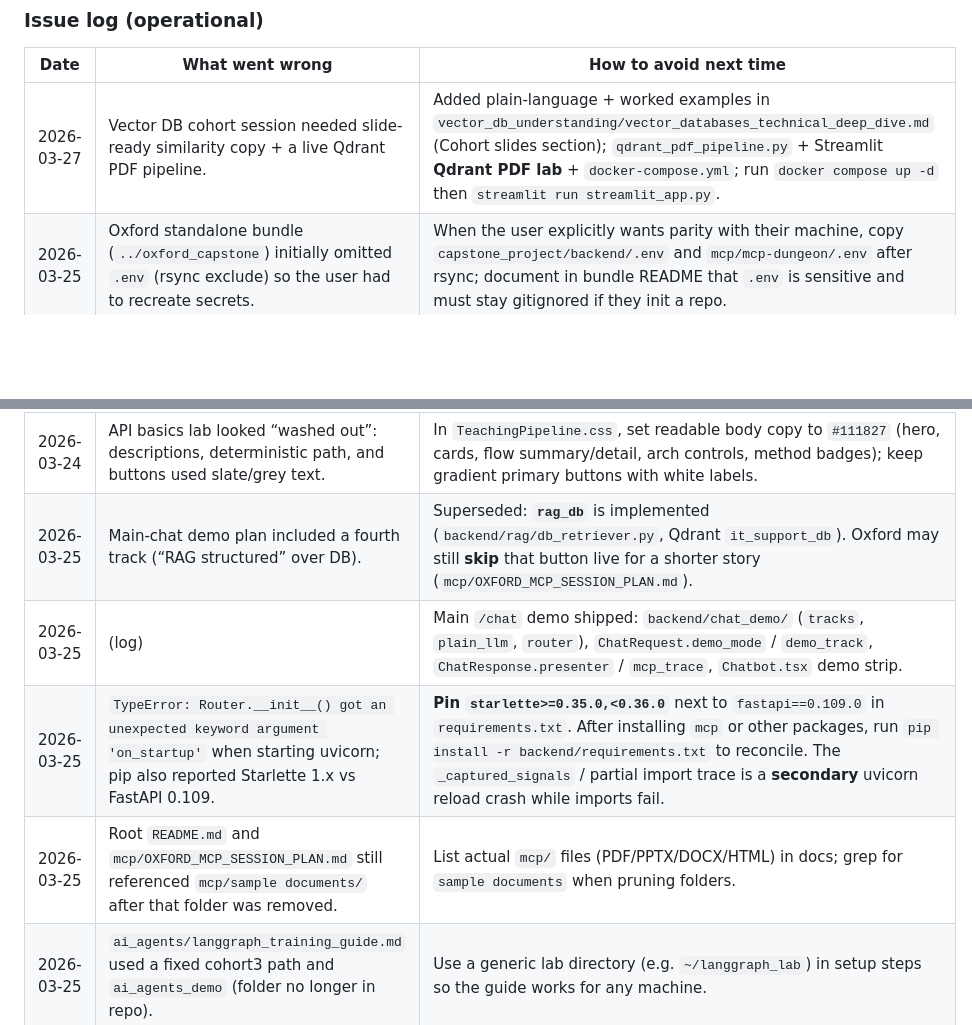
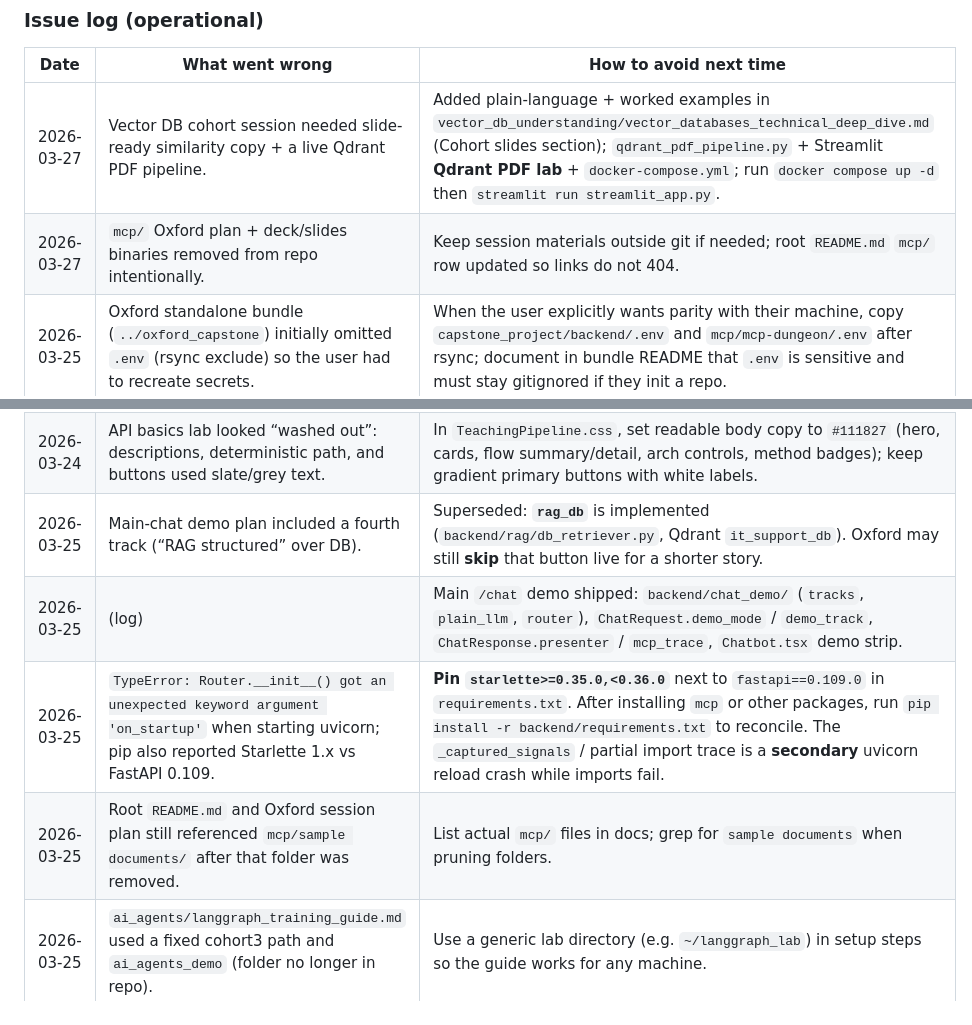
Before and after one commit to vapmail16/genai_cohort_5, a Markdown page: capstone_project/docs/README.md, 2 parts joined by grey strips. Drawn GitHub-style; blank space fills up the shorter version.

Commit message:
docs: update mcp/ README and issue log after Oxford asset removal
Made-with: Cursor

```diff
--- a/capstone_project/docs/README.md
+++ b/capstone_project/docs/README.md
@@ -449,6 +449,7 @@ MIT License - GenAI Cohort 5 Capstone Project
 | Date | What went wrong | How to avoid next time |
 |------|-----------------|-------------------------|
 | 2026-03-27 | Vector DB cohort session needed slide-ready similarity copy + a live Qdrant PDF pipeline. | Added plain-language + worked examples in `vector_db_understanding/vector_databases_technical_deep_dive.md` (Cohort slides section); `qdrant_pdf_pipeline.py` + Streamlit **Qdrant PDF lab** + `docker-compose.yml`; run `docker compose up -d` then `streamlit run streamlit_app.py`. |
+| 2026-03-27 | `mcp/` Oxford plan + deck/slides binaries removed from repo intentionally. | Keep session materials outside git if needed; root `README.md` `mcp/` row updated so links do not 404. |
 | 2026-03-25 | Oxford standalone bundle (`../oxford_capstone`) initially omitted `.env` (rsync exclude) so the user had to recreate secrets. | When the user explicitly wants parity with their machine, copy `capstone_project/backend/.env` and `mcp/mcp-dungeon/.env` after rsync; document in bundle README that `.env` is sensitive and must stay gitignored if they init a repo. |
 | 2026-03-25 | Agentic RAG replies did not show **which** docs/tickets were used. | **`Citations (retrieval):`** block in compose (`rag_kb_sources` / `rag_db_sources`); LLM finalize prompt requires a **Sources** line using the same labels. |
 | 2026-03-25 | Agentic MCP had no **RAG**; other tracks had KB/DB retrieval. | Pipeline now runs **KB + DB retrieval** after triage (`agentic_rag_retrieval.py`), passes excerpts into `agent_compose_response`, optional **`agentic_reply_finalize`** LLM merge; `mcp_trace` includes `agent_retrieve_kb_db` (`python_rag`). |
@@ -461,10 +462,10 @@ MIT License - GenAI Cohort 5 Capstone Project
 | 2026-03-25 | Teaching UI used a separate dark theme instead of the capstone landing/chat look. | Reuse `LandingPage.css` patterns (`hero`, `agents-section`, `agent-card`, `cta-button`) and add only small overrides in `TeachingPipeline.css`. |
 | 2026-03-25 | DELETE success could not return `flow_steps` with HTTP 204 (no body). | Teaching DELETE returns **200 + JSON** with `flow_steps` and a note that RFC often uses 204 without a body. |
 | 2026-03-24 | API basics lab looked “washed out”: descriptions, deterministic path, and buttons used slate/grey text. | In `TeachingPipeline.css`, set readable body copy to `#111827` (hero, cards, flow summary/detail, arch controls, method badges); keep gradient primary buttons with white labels. |
-| 2026-03-25 | Main-chat demo plan included a fourth track (“RAG structured” over DB). | Superseded: **`rag_db`** is implemented (`backend/rag/db_retriever.py`, Qdrant `it_support_db`). Oxford may still **skip** that button live for a shorter story (`mcp/OXFORD_MCP_SESSION_PLAN.md`). |
+| 2026-03-25 | Main-chat demo plan included a fourth track (“RAG structured” over DB). | Superseded: **`rag_db`** is implemented (`backend/rag/db_retriever.py`, Qdrant `it_support_db`). Oxford may still **skip** that button live for a shorter story. |
 | 2026-03-25 | (log) | Main `/chat` demo shipped: `backend/chat_demo/` (`tracks`, `plain_llm`, `router`), `ChatRequest.demo_mode` / `demo_track`, `ChatResponse.presenter` / `mcp_trace`, `Chatbot.tsx` demo strip. |
 | 2026-03-25 | `TypeError: Router.__init__() got an unexpected keyword argument 'on_startup'` when starting uvicorn; pip also reported Starlette 1.x vs FastAPI 0.109. | **Pin `starlette>=0.35.0,<0.36.0`** next to `fastapi==0.109.0` in `requirements.txt`. After installing `mcp` or other packages, run `pip install -r backend/requirements.txt` to reconcile. The `_captured_signals` / partial import trace is a **secondary** uvicorn reload crash while imports fail. |
-| 2026-03-25 | Root `README.md` and `mcp/OXFORD_MCP_SESSION_PLAN.md` still referenced `mcp/sample documents/` after that folder was removed. | List actual `mcp/` files (PDF/PPTX/DOCX/HTML) in docs; grep for `sample documents` when pruning folders. |
+| 2026-03-25 | Root `README.md` and Oxford session plan still referenced `mcp/sample documents/` after that folder was removed. | List actual `mcp/` files in docs; grep for `sample documents` when pruning folders. |
 | 2026-03-25 | `ai_agents/langgraph_training_guide.md` used a fixed cohort3 path and `ai_agents_demo` (folder no longer in repo). | Use a generic lab directory (e.g. `~/langgraph_lab`) in setup steps so the guide works for any machine. |
 | 2026-03-25 | `mcp/mcp-dungeon` needed `.env` loading and configurable `ANTHROPIC_MODEL` / optional OpenAI transcript review. | Use `dotenv` + `.env.example`; keep real keys only in `.env` (gitignored). |
 | 2026-03-25 | `load_dotenv()` without a path depended on shell cwd, so `backend/.env` was ignored when running `uvicorn` from `capstone_project`. | Centralize loading in `backend/env_bootstrap.py`; import it from `main.py` and `conftest.py`; set `pythonpath = .` in `pytest.ini`. |
```
Also changed, not shown: README.md (+1 -1 lines).
